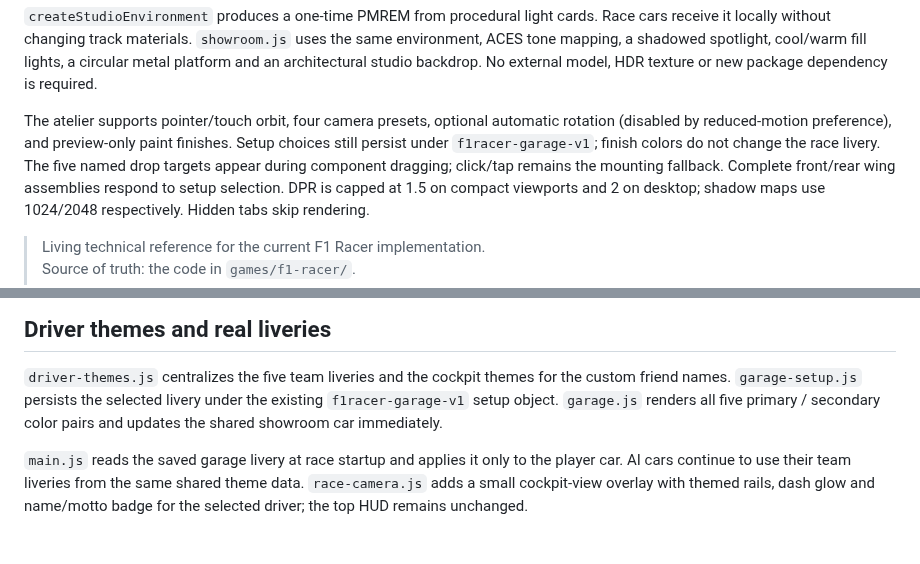
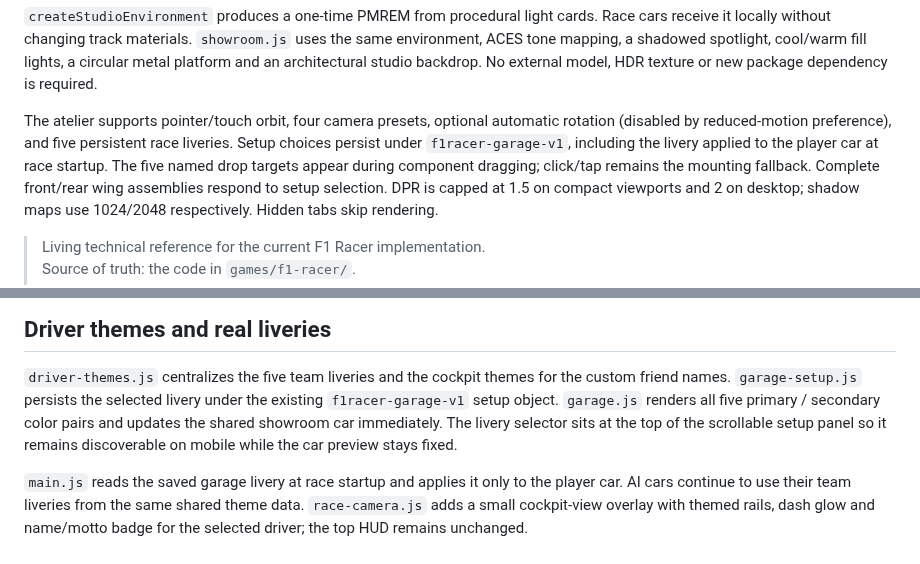
Before and after one commit to ottobit/portfolio-arcade, a Markdown page: games/f1-racer/F1-RACER-WIKI.md, 2 parts joined by grey strips. GitHub-like rendering.

Commit message:
fix(f1): expose livery controls on mobile

```diff
--- a/games/f1-racer/F1-RACER-WIKI.md
+++ b/games/f1-racer/F1-RACER-WIKI.md
@@ -17,9 +17,9 @@ fill lights, a circular metal platform and an architectural studio backdrop.
 No external model, HDR texture or new package dependency is required.
 
 The atelier supports pointer/touch orbit, four camera presets, optional automatic
-rotation (disabled by reduced-motion preference), and preview-only paint finishes.
-Setup choices still persist under `f1racer-garage-v1`; finish colors do not change
-the race livery. The five named drop targets appear during component dragging;
+rotation (disabled by reduced-motion preference), and five persistent race liveries.
+Setup choices persist under `f1racer-garage-v1`, including the livery applied to
+the player car at race startup. The five named drop targets appear during component dragging;
 click/tap remains the mounting fallback. Complete front/rear wing assemblies
 respond to setup selection. DPR is capped at 1.5 on compact viewports and 2 on
 desktop; shadow maps use 1024/2048 respectively. Hidden tabs skip rendering.
@@ -454,7 +454,9 @@ keys or setup effect values is made.
 `driver-themes.js` centralizes the five team liveries and the cockpit themes for
 the custom friend names. `garage-setup.js` persists the selected livery under the
 existing `f1racer-garage-v1` setup object. `garage.js` renders all five primary /
-secondary color pairs and updates the shared showroom car immediately.
+secondary color pairs and updates the shared showroom car immediately. The livery
+selector sits at the top of the scrollable setup panel so it remains discoverable
+on mobile while the car preview stays fixed.
 
 `main.js` reads the saved garage livery at race startup and applies it only to
 the player car. AI cars continue to use their team liveries from the same shared
```
